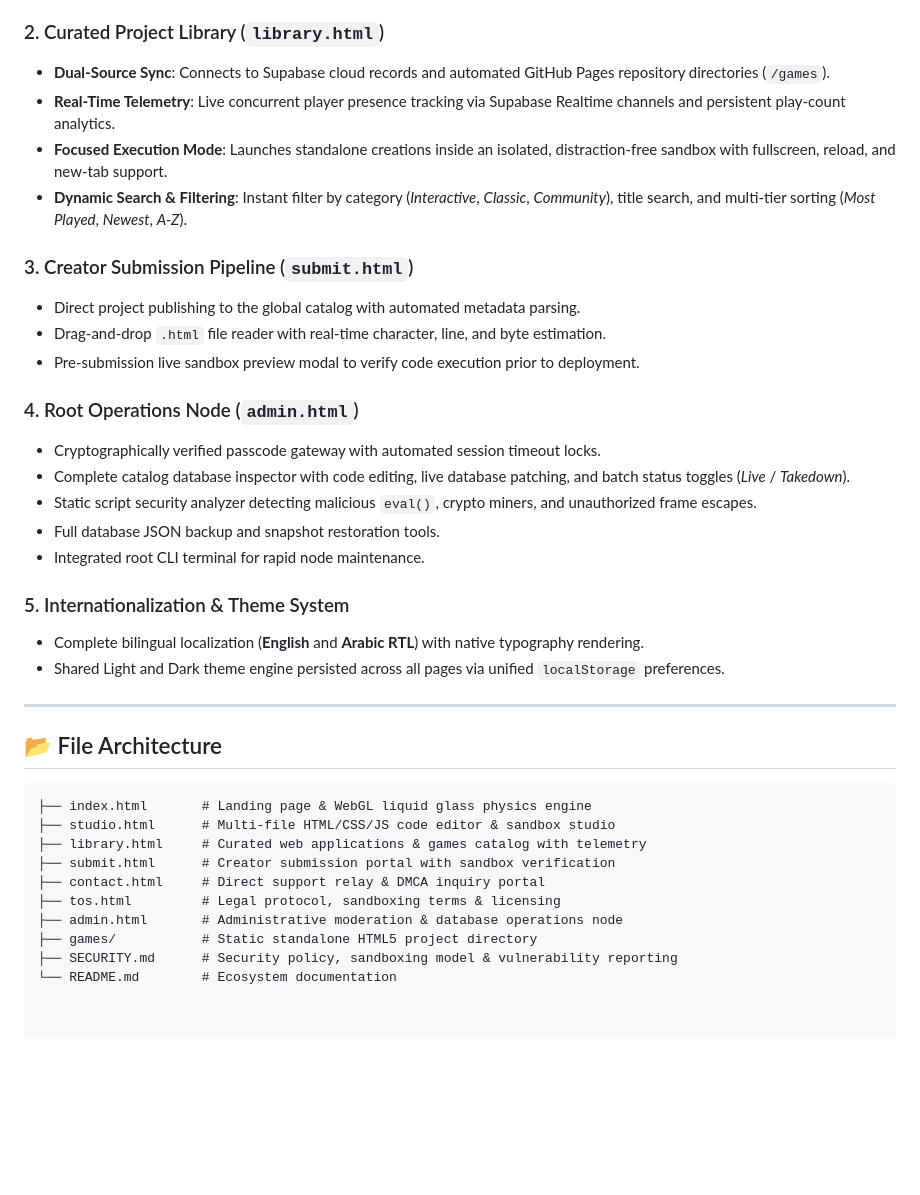
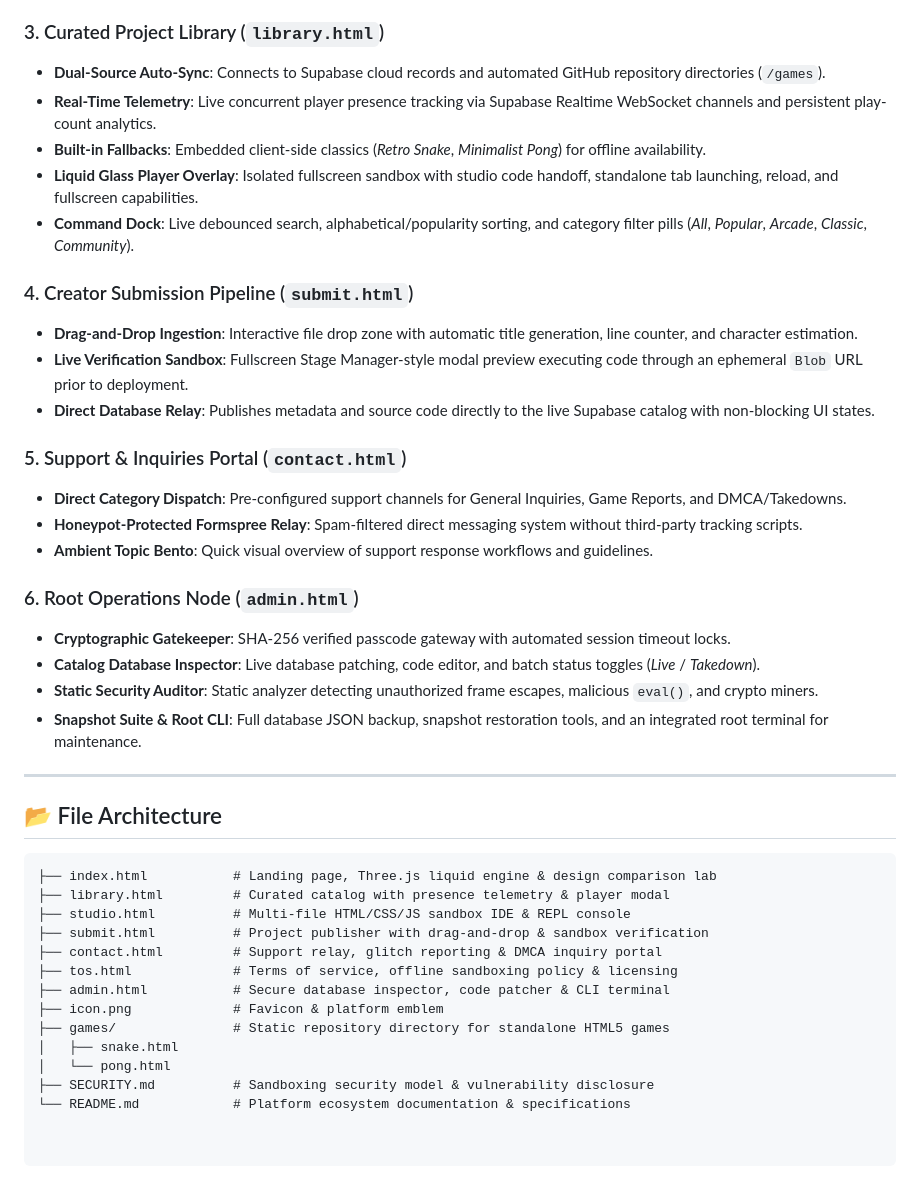
Before and after one commit to ImAfksite/imafk, a Markdown page: README.md, the part around one of its changes. Drawn GitHub-style; blank space fills up the shorter version.

````diff
--- a/README.md
+++ b/README.md
@@ -31,39 +53,43 @@ The interactive background operates on a custom WebGL shader pipeline paired wit
 - **Export & Import Suite**: Download standalone runnable `.html` files, project JSON bundles, or full multi-project workspace backups.
 
-### 2. Curated Project Library (`library.html`)
-- **Dual-Source Sync**: Connects to Supabase cloud records and automated GitHub Pages repository directories (`/games`).
-- **Real-Time Telemetry**: Live concurrent player presence tracking via Supabase Realtime channels and persistent play-count analytics.
-- **Focused Execution Mode**: Launches standalone creations inside an isolated, distraction-free sandbox with fullscreen, reload, and new-tab support.
-- **Dynamic Search & Filtering**: Instant filter by category (*Interactive*, *Classic*, *Community*), title search, and multi-tier sorting (*Most Played*, *Newest*, *A-Z*).
+### 3. Curated Project Library (`library.html`)
+- **Dual-Source Auto-Sync**: Connects to Supabase cloud records and automated GitHub repository directories (`/games`).
+- **Real-Time Telemetry**: Live concurrent player presence tracking via Supabase Realtime WebSocket channels and persistent play-count analytics.
+- **Built-in Fallbacks**: Embedded client-side classics (*Retro Snake*, *Minimalist Pong*) for offline availability.
+- **Liquid Glass Player Overlay**: Isolated fullscreen sandbox with studio code handoff, standalone tab launching, reload, and fullscreen capabilities.
+- **Command Dock**: Live debounced search, alphabetical/popularity sorting, and category filter pills (*All*, *Popular*, *Arcade*, *Classic*, *Community*).
 
-### 3. Creator Submission Pipeline (`submit.html`)
-- Direct project publishing to the global catalog with automated metadata parsing.
-- Drag-and-drop `.html` file reader with real-time character, line, and byte estimation.
-- Pre-submission live sandbox preview modal to verify code execution prior to deployment.
+### 4. Creator Submission Pipeline (`submit.html`)
+- **Drag-and-Drop Ingestion**: Interactive file drop zone with automatic title generation, line counter, and character estimation.
+- **Live Verification Sandbox**: Fullscreen Stage Manager-style modal preview executing code through an ephemeral `Blob` URL prior to deployment.
+- **Direct Database Relay**: Publishes metadata and source code directly to the live Supabase catalog with non-blocking UI states.
 
-### 4. Root Operations Node (`admin.html`)
-- Cryptographically verified passcode gateway with automated session timeout locks.
-- Complete catalog database inspector with code editing, live database patching, and batch status toggles (*Live* / *Takedown*).
-- Static script security analyzer detecting malicious `eval()`, crypto miners, and unauthorized frame escapes.
-- Full database JSON backup and snapshot restoration tools.
-- Integrated root CLI terminal for rapid node maintenance.
+### 5. Support & Inquiries Portal (`contact.html`)
+- **Direct Category Dispatch**: Pre-configured support channels for General Inquiries, Game Reports, and DMCA/Takedowns.
+- **Honeypot-Protected Formspree Relay**: Spam-filtered direct messaging system without third-party tracking scripts.
+- **Ambient Topic Bento**: Quick visual overview of support response workflows and guidelines.
 
-### 5. Internationalization & Theme System
-- Complete bilingual localization (**English** and **Arabic RTL**) with native typography rendering.
-- Shared Light and Dark theme engine persisted across all pages via unified `localStorage` preferences.
+### 6. Root Operations Node (`admin.html`)
+- **Cryptographic Gatekeeper**: SHA-256 verified passcode gateway with automated session timeout locks.
+- **Catalog Database Inspector**: Live database patching, code editor, and batch status toggles (*Live* / *Takedown*).
+- **Static Security Auditor**: Static analyzer detecting unauthorized frame escapes, malicious `eval()`, and crypto miners.
+- **Snapshot Suite & Root CLI**: Full database JSON backup, snapshot restoration tools, and an integrated root terminal for maintenance.
 
 ---
 
 ## 📂 File Architecture
 
 ```text
-├── index.html       # Landing page & WebGL liquid glass physics engine
-├── studio.html      # Multi-file HTML/CSS/JS code editor & sandbox studio
-├── library.html     # Curated web applications & games catalog with telemetry
-├── submit.html      # Creator submission portal with sandbox verification
-├── contact.html     # Direct support relay & DMCA inquiry portal
-├── tos.html         # Legal protocol, sandboxing terms & licensing
-├── admin.html       # Administrative moderation & database operations node
-├── games/           # Static standalone HTML5 project directory
-├── SECURITY.md      # Security policy, sandboxing model & vulnerability reporting
-└── README.md        # Ecosystem documentation
+├── index.html           # Landing page, Three.js liquid engine & design comparison lab
+├── library.html         # Curated catalog with presence telemetry & player modal
+├── studio.html          # Multi-file HTML/CSS/JS sandbox IDE & REPL console
+├── submit.html          # Project publisher with drag-and-drop & sandbox verification
+├── contact.html         # Support relay, glitch reporting & DMCA inquiry portal
+├── tos.html             # Terms of service, offline sandboxing policy & licensing
+├── admin.html           # Secure database inspector, code patcher & CLI terminal
+├── icon.png             # Favicon & platform emblem
+├── games/               # Static repository directory for standalone HTML5 games
+│   ├── snake.html
+│   └── pong.html
+├── SECURITY.md          # Sandboxing security model & vulnerability disclosure
+└── README.md            # Platform ecosystem documentation & specifications
````
Also changed, not shown: other parts of README.md (+36 -14 lines).
